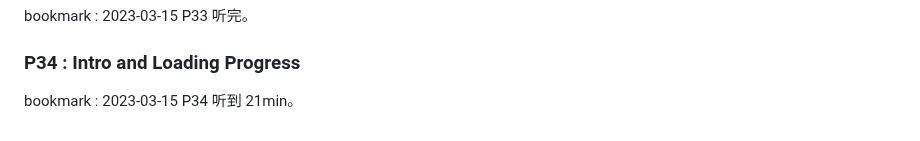
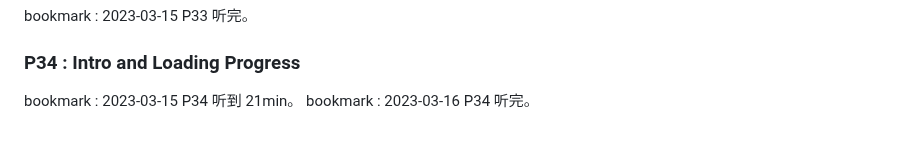
Before and after one commit to li74006/LearningNotes, a Markdown page: ThreeJs/Note_ThreeJs.md, the part around the change. Rendered like a GitHub page.

```diff
--- a/ThreeJs/Note_ThreeJs.md
+++ b/ThreeJs/Note_ThreeJs.md
@@ -4347,3 +4347,4 @@ bookmark : 2023-03-15 P33 听完。
 ### P34 : Intro and Loading Progress
 
 bookmark : 2023-03-15 P34 听到 21min。
+bookmark : 2023-03-16 P34 听完。
```
